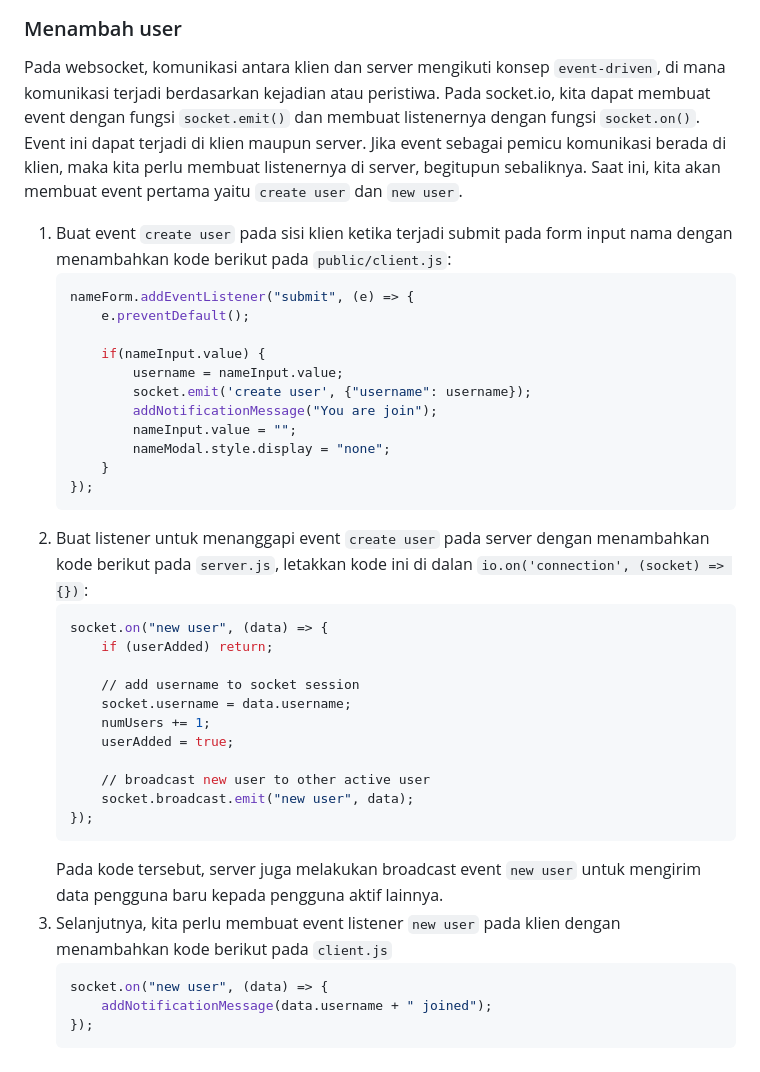
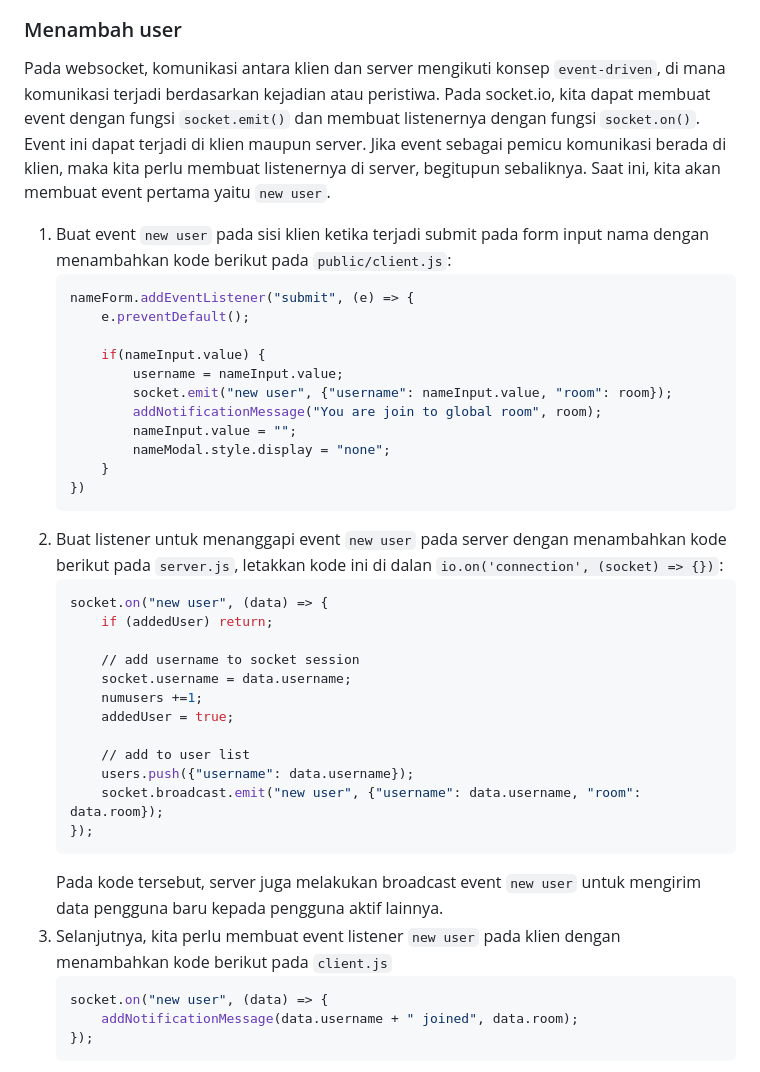
Before and after one commit to ncclaboratory18/Oprec_Admin_NCC_2024_Pertemuan_3, a Markdown page: README.md, the part around the change printed below. Rendered like a GitHub page.

````diff
--- a/README.md
+++ b/README.md
@@ -74,40 +74,41 @@ Sebelum masuk ke pembuatan aplikasi, kita akan mencoba mengintegrasikan websocke
 5. Pada terminal, akan terlihat klien yang terkoneksi beserta socket id-nya<br>![alt text](img/init-terminal.png)
 
 ### Menambah user
-Pada websocket, komunikasi antara klien dan server mengikuti konsep `event-driven`, di mana komunikasi terjadi berdasarkan kejadian atau peristiwa. Pada socket.io, kita dapat membuat event dengan fungsi `socket.emit()` dan membuat listenernya dengan fungsi `socket.on()`. Event ini dapat terjadi di klien maupun server. Jika event sebagai pemicu komunikasi berada di klien, maka kita perlu membuat listenernya di server, begitupun sebaliknya. Saat ini, kita akan membuat event pertama yaitu `create user` dan `new user`.
-1. Buat event `create user` pada sisi klien ketika terjadi submit pada form input nama dengan menambahkan kode berikut pada `public/client.js`:
+Pada websocket, komunikasi antara klien dan server mengikuti konsep `event-driven`, di mana komunikasi terjadi berdasarkan kejadian atau peristiwa. Pada socket.io, kita dapat membuat event dengan fungsi `socket.emit()` dan membuat listenernya dengan fungsi `socket.on()`. Event ini dapat terjadi di klien maupun server. Jika event sebagai pemicu komunikasi berada di klien, maka kita perlu membuat listenernya di server, begitupun sebaliknya. Saat ini, kita akan membuat event pertama yaitu `new user`.
+1. Buat event `new user` pada sisi klien ketika terjadi submit pada form input nama dengan menambahkan kode berikut pada `public/client.js`:
     ```R
     nameForm.addEventListener("submit", (e) => {
         e.preventDefault();
 
         if(nameInput.value) {
             username = nameInput.value;
-            socket.emit('create user', {"username": username});
-            addNotificationMessage("You are join");
+            socket.emit("new user", {"username": nameInput.value, "room": room});
+            addNotificationMessage("You are join to global room", room);
             nameInput.value = "";
             nameModal.style.display = "none";
         }
-    });
+    })
     ```
-2. Buat listener untuk menanggapi event `create user` pada server dengan menambahkan kode berikut pada `server.js`, letakkan kode ini di dalan `io.on('connection', (socket) => {})`:
+2. Buat listener untuk menanggapi event `new user` pada server dengan menambahkan kode berikut pada `server.js`, letakkan kode ini di dalan `io.on('connection', (socket) => {})`:
     ```R
     socket.on("new user", (data) => {
-        if (userAdded) return;
+        if (addedUser) return;
 
         // add username to socket session
         socket.username = data.username;
-        numUsers += 1;
-        userAdded = true;
+        numusers +=1;
+        addedUser = true;
 
-        // broadcast new user to other active user
-        socket.broadcast.emit("new user", data);
+        // add to user list
+        users.push({"username": data.username});
+        socket.broadcast.emit("new user", {"username": data.username, "room": data.room});
     });
     ```
     Pada kode tersebut, server juga melakukan broadcast event `new user` untuk mengirim data pengguna baru kepada pengguna aktif lainnya.
 3. Selanjutnya, kita perlu membuat event listener `new user` pada klien dengan menambahkan kode berikut pada `client.js`
     ```R
     socket.on("new user", (data) => {
-        addNotificationMessage(data.username + " joined");
+        addNotificationMessage(data.username + " joined", data.room);
     });
     ```
 4. Akses kembali `localhost:3000` pada dua browser, lalu isi username.<br>![alt text](img/new-user.png)
````
Also changed, not shown: other parts of README.md (+60 -25 lines), img/leave-user.png (added), 3 other files.
